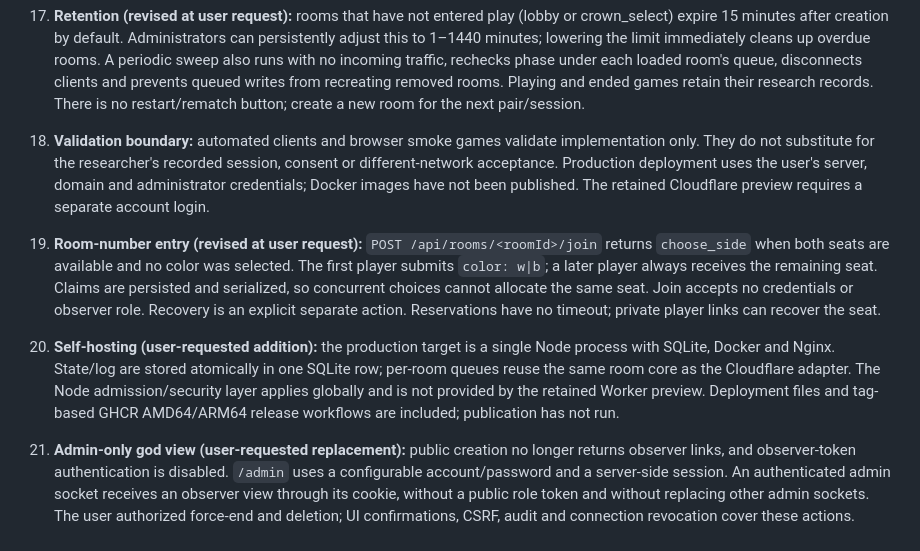
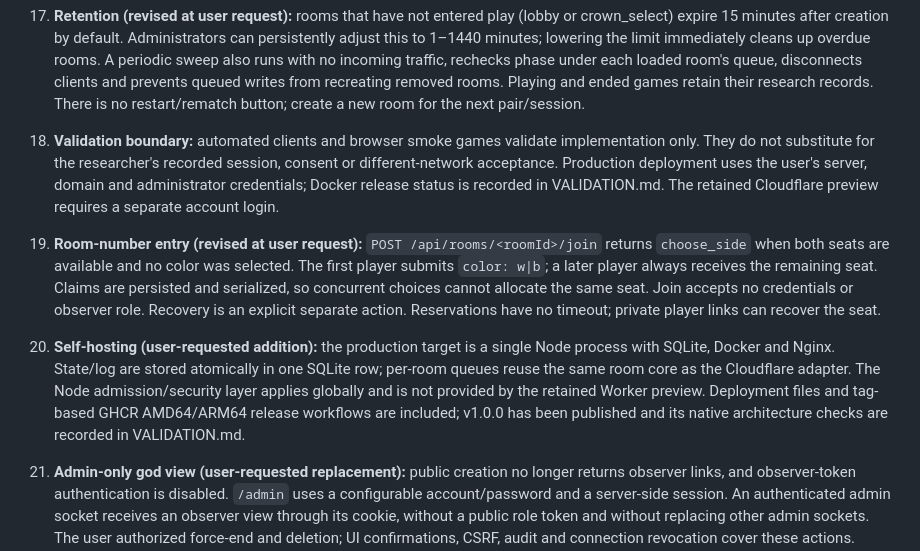
Before and after one commit to KKazuhaK/hidden-crown, a Markdown page: DECISIONS.md, the part around the change. GitHub-like rendering.

```diff
--- a/DECISIONS.md
+++ b/DECISIONS.md
@@ -19,9 +19,9 @@ Choices below fill gaps in the revised build spec. They add no gameplay mechanic
 15. **Reveal wording:** identify each crowned piece by color/type and its original starting square, with the actual capture square when captured. This distinguishes original same-type pieces even after they have moved.
 16. **Draw handling:** any move clears an offer, as specified. Only the opposite player may answer it. No repetition-based draw is added. No-moves and 100-ply detection use the specified precedence after crown capture. Resignation is allowed only during play.
 17. **Retention (revised at user request):** rooms that have not entered play (lobby or crown_select) expire 15 minutes after creation by default. Administrators can persistently adjust this to 1–1440 minutes; lowering the limit immediately cleans up overdue rooms. A periodic sweep also runs with no incoming traffic, rechecks phase under each loaded room's queue, disconnects clients and prevents queued writes from recreating removed rooms. Playing and ended games retain their research records. There is no restart/rematch button; create a new room for the next pair/session.
-18. **Validation boundary:** automated clients and browser smoke games validate implementation only. They do not substitute for the researcher's recorded session, consent or different-network acceptance. Production deployment uses the user's server, domain and administrator credentials; Docker images have not been published. The retained Cloudflare preview requires a separate account login.
+18. **Validation boundary:** automated clients and browser smoke games validate implementation only. They do not substitute for the researcher's recorded session, consent or different-network acceptance. Production deployment uses the user's server, domain and administrator credentials; Docker release status is recorded in VALIDATION.md. The retained Cloudflare preview requires a separate account login.
 19. **Room-number entry (revised at user request):** `POST /api/rooms/<roomId>/join` returns `choose_side` when both seats are available and no color was selected. The first player submits `color: w|b`; a later player always receives the remaining seat. Claims are persisted and serialized, so concurrent choices cannot allocate the same seat. Join accepts no credentials or observer role. Recovery is an explicit separate action. Reservations have no timeout; private player links can recover the seat.
-20. **Self-hosting (user-requested addition):** the production target is a single Node process with SQLite, Docker and Nginx. State/log are stored atomically in one SQLite row; per-room queues reuse the same room core as the Cloudflare adapter. The Node admission/security layer applies globally and is not provided by the retained Worker preview. Deployment files and tag-based GHCR AMD64/ARM64 release workflows are included; publication has not run.
+20. **Self-hosting (user-requested addition):** the production target is a single Node process with SQLite, Docker and Nginx. State/log are stored atomically in one SQLite row; per-room queues reuse the same room core as the Cloudflare adapter. The Node admission/security layer applies globally and is not provided by the retained Worker preview. Deployment files and tag-based GHCR AMD64/ARM64 release workflows are included; v1.0.0 has been published and its native architecture checks are recorded in VALIDATION.md.
 21. **Admin-only god view (user-requested replacement):** public creation no longer returns observer links, and observer-token authentication is disabled. `/admin` uses a configurable account/password and a server-side session. An authenticated admin socket receives an observer view through its cookie, without a public role token and without replacing other admin sockets. The user authorized force-end and deletion; UI confirmations, CSRF, audit and connection revocation cover these actions. Force-end is moderation, not a new gameplay draw rule.
 22. **Abuse/resource bounds:** creation/login/HTTP/upgrade/message limits use bounded token buckets; global room/database/connection/cache/queue limits complement IP controls. Exact trusted proxy addresses are required for forwarding headers. Playing and ended records are retained; waiting-room expiry follows decision 17. Admins export and remove unwanted records. Docker CPU/memory/process limits and Nginx throttles provide outer resource constraints. See DEPLOYMENT.md for exact defaults and limits.
 23. **Replay (user-requested addition):** a slider, previous/next controls and clickable move notation reconstruct public positions from original piece IDs and move records, including captures, castling, en passant and promotion. Historical viewing freezes at the selected ply while the live view keeps receiving updates; Return to live resumes the current board. Move/crown/draw/resign actions are disabled during replay. Current role redaction governs crown visibility, with no privileged replay endpoint. The admin dashboard provides authenticated White/Black invitation links; these retain private-link replacement behavior.
```
Also changed, not shown: VALIDATION.md (+9 -2 lines).
